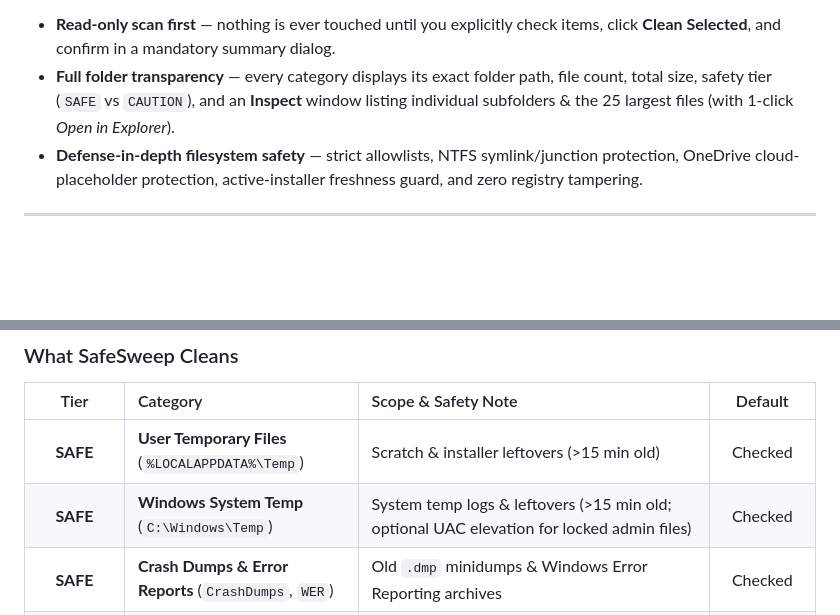
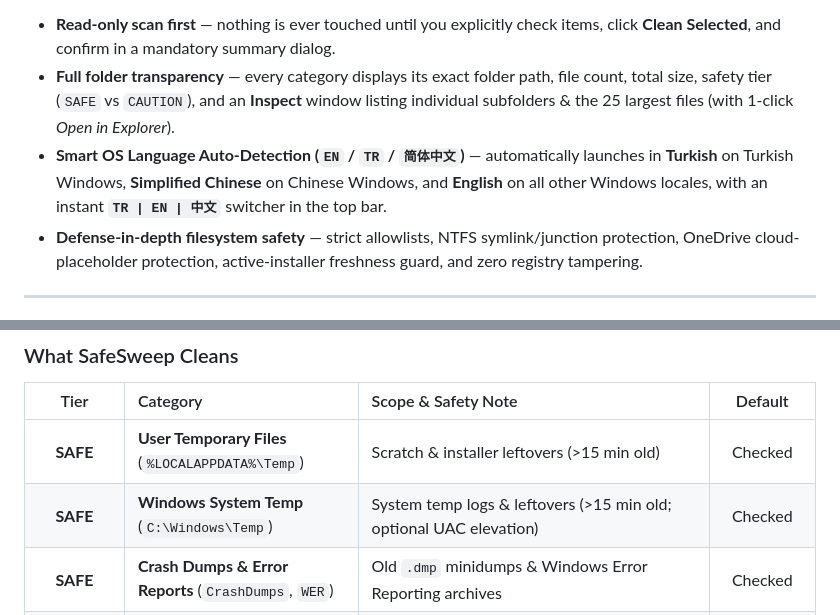
Before and after one commit to rodvay/SafeSweep, a Markdown page: README.md, 2 parts joined by grey strips. Rendered like a GitHub page; blank space fills up the shorter version.

```diff
--- a/README.md
+++ b/README.md
@@ -30,6 +28,7 @@ Many traditional "PC cleaner" utilities bundle telemetry, upsells, risky registr
 **SafeSweep** takes the opposite approach:
 - **Read-only scan first** — nothing is ever touched until you explicitly check items, click **Clean Selected**, and confirm in a mandatory summary dialog.
 - **Full folder transparency** — every category displays its exact folder path, file count, total size, safety tier (`SAFE` vs `CAUTION`), and an **Inspect** window listing individual subfolders & the 25 largest files (with 1-click *Open in Explorer*).
+- **Smart OS Language Auto-Detection (`EN` / `TR` / `简体中文`)** — automatically launches in **Turkish** on Turkish Windows, **Simplified Chinese** on Chinese Windows, and **English** on all other Windows locales, with an instant **`TR | EN | 中文`** switcher in the top bar.
 - **Defense-in-depth filesystem safety** — strict allowlists, NTFS symlink/junction protection, OneDrive cloud-placeholder protection, active-installer freshness guard, and zero registry tampering.
 
 ---
@@ -75,7 +81,7 @@ Many traditional "PC cleaner" utilities bundle telemetry, upsells, risky registr
 | Tier | Category | Scope & Safety Note | Default |
 | :---: | :--- | :--- | :---: |
 | **SAFE** | **User Temporary Files** (`%LOCALAPPDATA%\Temp`) | Scratch & installer leftovers (>15 min old) | Checked |
-| **SAFE** | **Windows System Temp** (`C:\Windows\Temp`) | System temp logs & leftovers (>15 min old; optional UAC elevation for locked admin files) | Checked |
+| **SAFE** | **Windows System Temp** (`C:\Windows\Temp`) | System temp logs & leftovers (>15 min old; optional UAC elevation) | Checked |
 | **SAFE** | **Crash Dumps & Error Reports** (`CrashDumps`, `WER`) | Old `.dmp` minidumps & Windows Error Reporting archives | Checked |
 | **SAFE** | **Windows Thumbnail Cache** | Strictly `thumbcache_*.db` and `iconcache_*.db` only | Checked |
 | **SAFE** | **Browser Caches** *(Chrome, Edge, Brave, Opera, Firefox)* | Strictly `Cache`, `Code Cache`, `GPUCache`, `Dawn*Cache`, `cache2` — **cookies, passwords, logins, history, bookmarks & extensions are NEVER touched** | Checked |
```
Also changed, not shown: other parts of README.md (+25 -36 lines), README.zh-CN.md (added, +115 -0 lines), assets/banner-zh.png (added), assets/banner.png, assets/screenshot-en.png, assets/screenshot-tr.png, assets/screenshot-zh.png (added), 3 other files.
